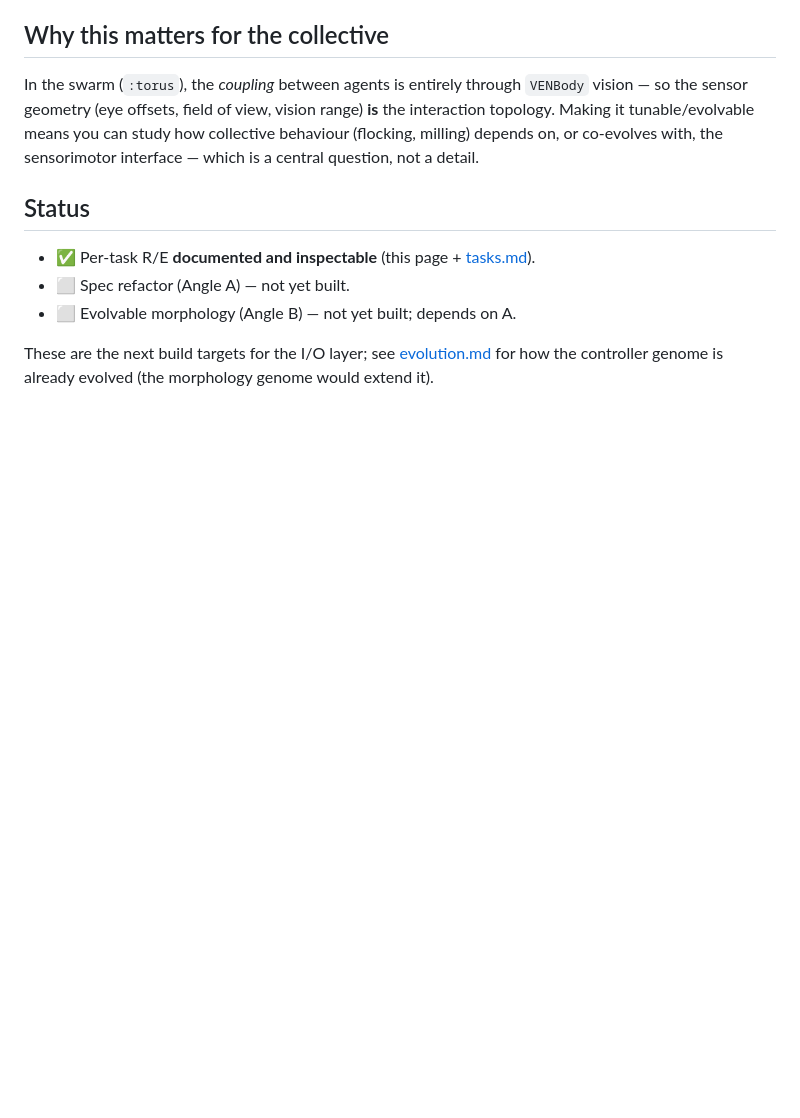
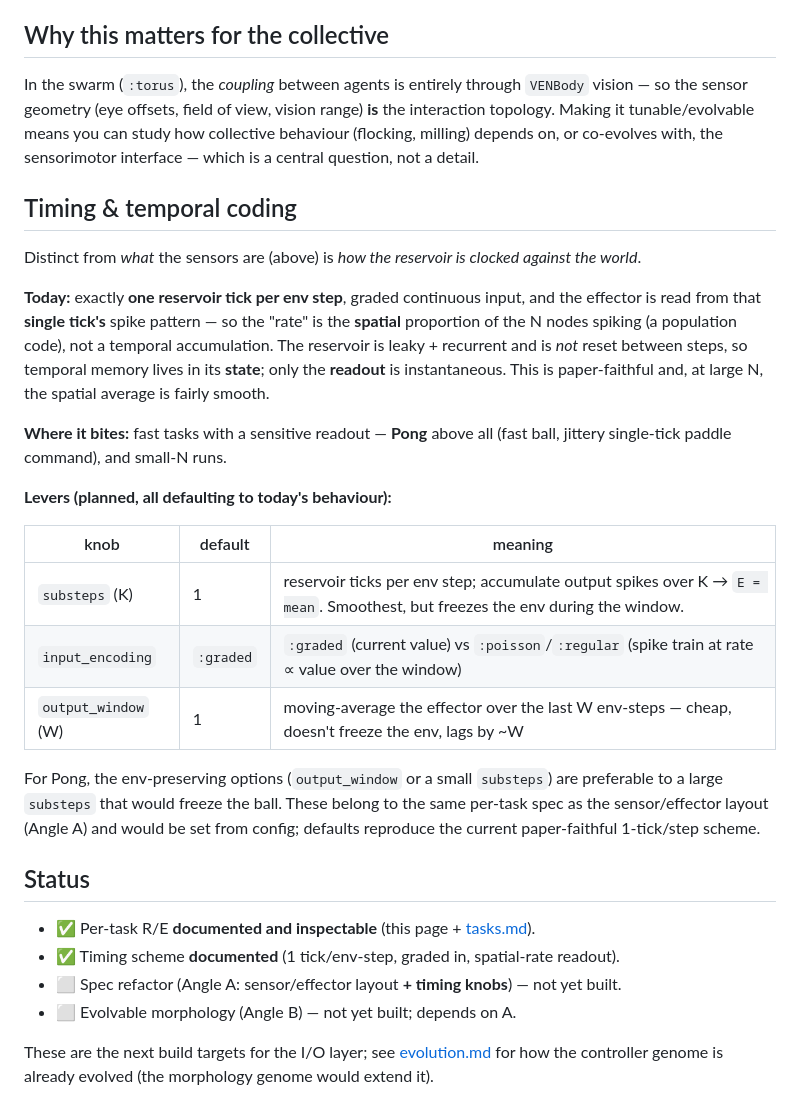
Before and after one commit to btgaskin/brainless-lab, a Markdown page: docs/receptors-effectors.md, the part around the change. GitHub-like rendering; blank space fills up the shorter version.

Commit message:
docs: document reservoir<->env timing + temporal-coding design
Clarify the current scheme (1 reservoir tick per env step, graded input,
single-tick spatial population-rate readout; temporal memory in reservoir
state, instantaneous readout) and the planned tunable timing knobs
(substeps K, input_encoding, output_window) defaulting to today's behaviour
-- flagged especially for Pong where a single-tick readout is jittery.

Co-Authored-By: Claude Opus 4.8 (1M context) <noreply@anthropic.com>

```diff
--- a/docs/receptors-effectors.md
+++ b/docs/receptors-effectors.md
@@ -89,10 +89,36 @@ geometry (eye offsets, field of view, vision range) **is** the interaction topol
 tunable/evolvable means you can study how collective behaviour (flocking, milling) depends on, or co-evolves
 with, the sensorimotor interface — which is a central question, not a detail.
 
+## Timing & temporal coding
+
+Distinct from *what* the sensors are (above) is *how the reservoir is clocked against the world*.
+
+**Today:** exactly **one reservoir tick per env step**, graded continuous input, and the effector is read
+from that **single tick's** spike pattern — so the "rate" is the **spatial** proportion of the N nodes
+spiking (a population code), not a temporal accumulation. The reservoir is leaky + recurrent and is *not*
+reset between steps, so temporal memory lives in its **state**; only the **readout** is instantaneous. This
+is paper-faithful and, at large N, the spatial average is fairly smooth.
+
+**Where it bites:** fast tasks with a sensitive readout — **Pong** above all (fast ball, jittery single-tick
+paddle command), and small-N runs.
+
+**Levers (planned, all defaulting to today's behaviour):**
+
+| knob | default | meaning |
+|---|---|---|
+| `substeps` (K) | 1 | reservoir ticks per env step; accumulate output spikes over K → `E = mean`. Smoothest, but freezes the env during the window. |
+| `input_encoding` | `:graded` | `:graded` (current value) vs `:poisson`/`:regular` (spike train at rate ∝ value over the window) |
+| `output_window` (W) | 1 | moving-average the effector over the last W env-steps — cheap, doesn't freeze the env, lags by ~W |
+
+For Pong, the env-preserving options (`output_window` or a small `substeps`) are preferable to a large
+`substeps` that would freeze the ball. These belong to the same per-task spec as the sensor/effector layout
+(Angle A) and would be set from config; defaults reproduce the current paper-faithful 1-tick/step scheme.
+
 ## Status
 
 - ✅ Per-task R/E **documented and inspectable** (this page + [tasks.md](tasks.md)).
-- ⬜ Spec refactor (Angle A) — not yet built.
+- ✅ Timing scheme **documented** (1 tick/env-step, graded in, spatial-rate readout).
+- ⬜ Spec refactor (Angle A: sensor/effector layout **+ timing knobs**) — not yet built.
 - ⬜ Evolvable morphology (Angle B) — not yet built; depends on A.
 
 These are the next build targets for the I/O layer; see [evolution.md](evolution.md) for how the controller
```
